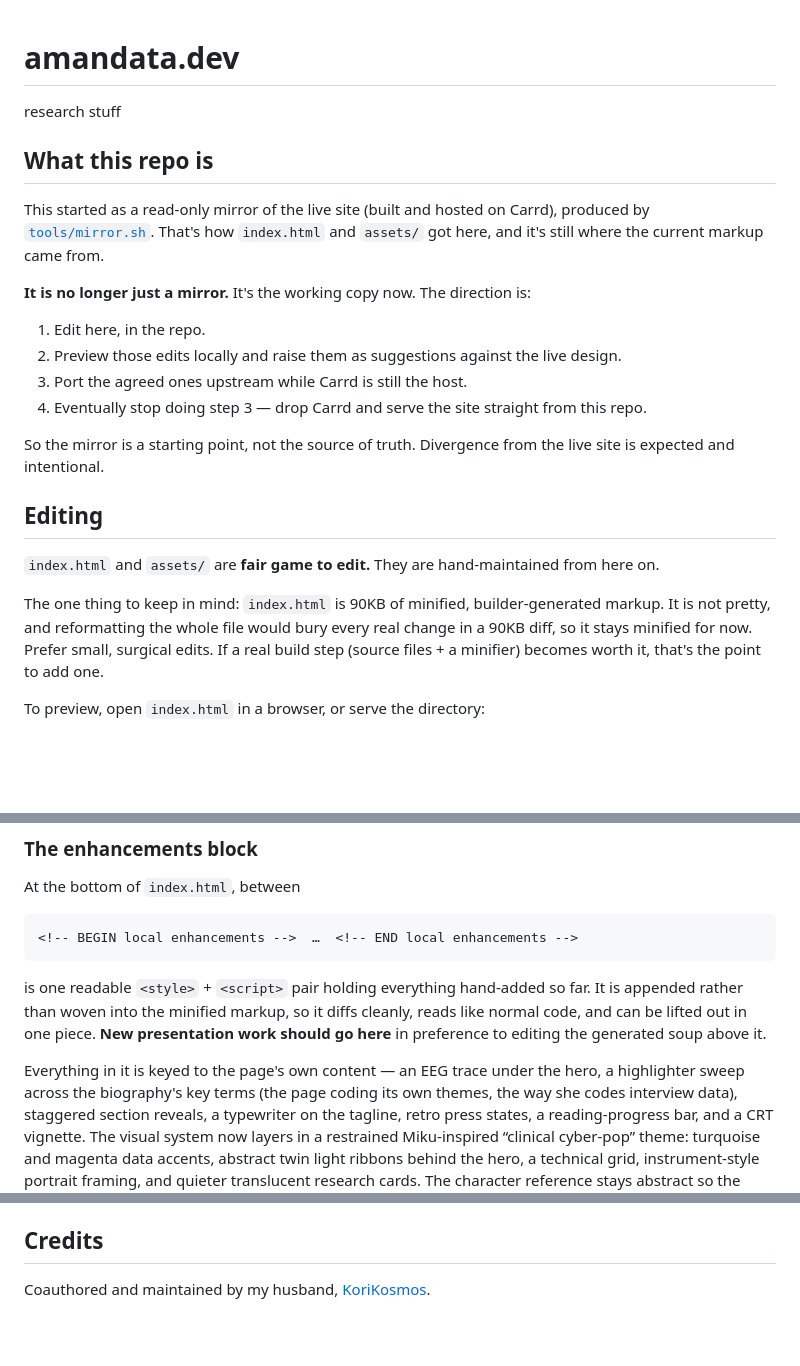
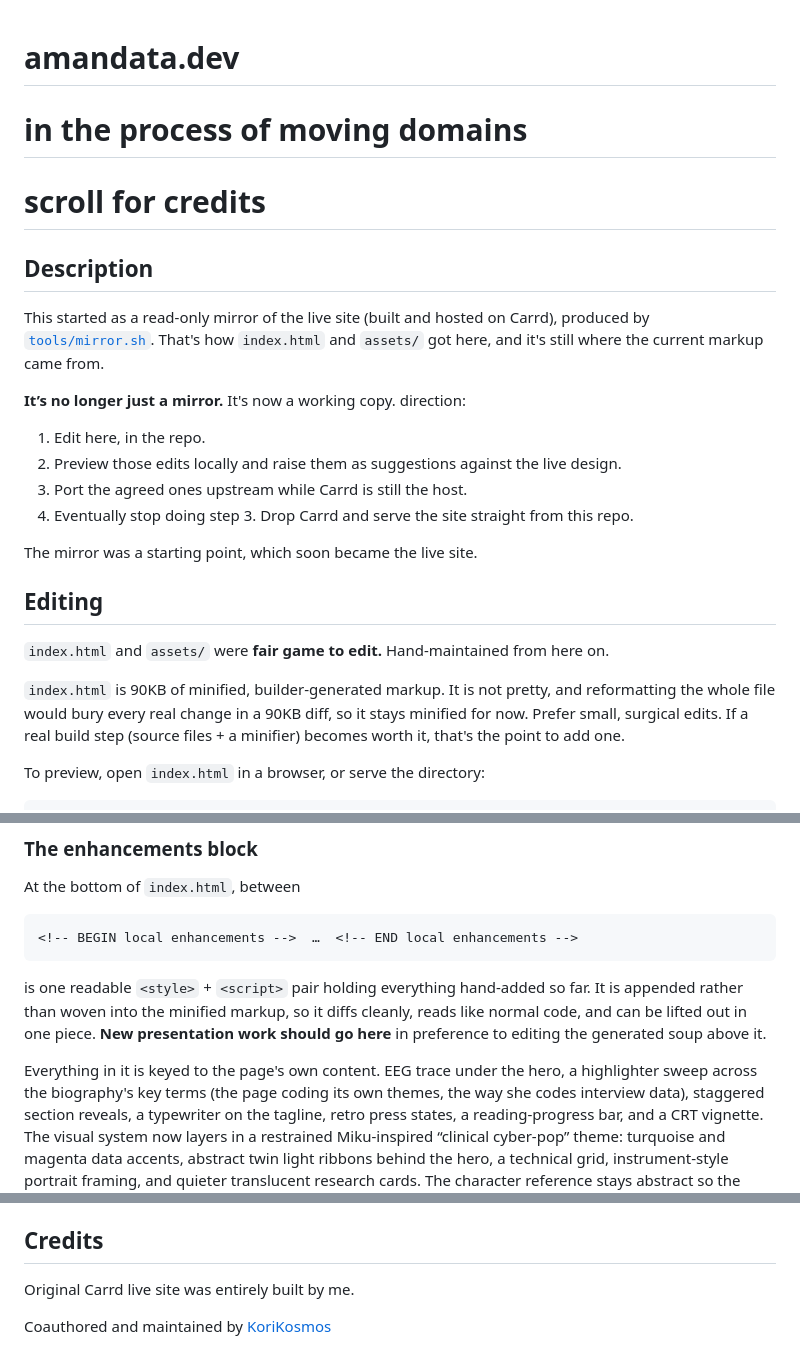
Before and after one commit to mandyhoami-lab/amandata.dev, a Markdown page: README.md, 3 parts joined by grey strips. GitHub-like rendering; blank space fills up the shorter version.

Commit message:
Revise README for project status and editing instructions
Updated README. some changes for project.

```diff
--- a/README.md
+++ b/README.md
@@ -1,31 +1,32 @@
 # amandata.dev
+# in the process of moving domains
+# scroll for credits
 
-research stuff
 
-## What this repo is
+## Description
 
 This started as a read-only mirror of the live site (built and hosted on Carrd),
 produced by [`tools/mirror.sh`](tools/mirror.sh). That's how `index.html` and
 `assets/` got here, and it's still where the current markup came from.
 
-**It is no longer just a mirror.** It's the working copy now. The direction is:
+**It’s no longer just a mirror.** It's now a working copy. direction:
 
 1. Edit here, in the repo.
 2. Preview those edits locally and raise them as suggestions against the live
    design.
 3. Port the agreed ones upstream while Carrd is still the host.
-4. Eventually stop doing step 3 — drop Carrd and serve the site straight from
+4. Eventually stop doing step 3. Drop Carrd and serve the site straight from
    this repo.
 
-So the mirror is a starting point, not the source of truth. Divergence from the
-live site is expected and intentional.
+The mirror was a starting point, which soon became the
+live site.
 
 ## Editing
 
-`index.html` and `assets/` are **fair game to edit.** They are hand-maintained
+`index.html` and `assets/` were **fair game to edit.** Hand-maintained
 from here on.
 
-The one thing to keep in mind: `index.html` is 90KB of minified,
+ `index.html` is 90KB of minified,
 builder-generated markup. It is not pretty, and reformatting the whole file would
 bury every real change in a 90KB diff, so it stays minified for now. Prefer
 small, surgical edits. If a real build step (source files + a minifier) becomes
@@ -50,7 +51,7 @@ It is appended rather than woven into the minified markup, so it diffs cleanly,
 reads like normal code, and can be lifted out in one piece. **New presentation
 work should go here** in preference to editing the generated soup above it.
 
-Everything in it is keyed to the page's own content — an EEG trace under the hero,
+Everything in it is keyed to the page's own content. EEG trace under the hero,
 a highlighter sweep across the biography's key terms (the page coding its own
 themes, the way she codes interview data), staggered section reveals, a typewriter
 on the tagline, retro press states, a reading-progress bar, and a CRT vignette.
@@ -173,5 +174,7 @@ Known blockers for step 4. Listed to be tracked, not being worked on yet:
 
 ## Credits
 
-Coauthored and maintained by my husband,
-[KoriKosmos](https://github.com/KoriKosmos).
+Original Carrd live site was entirely built by me.
+
+Coauthored and maintained by
+[KoriKosmos](https://github.com/KoriKosmos)
```
